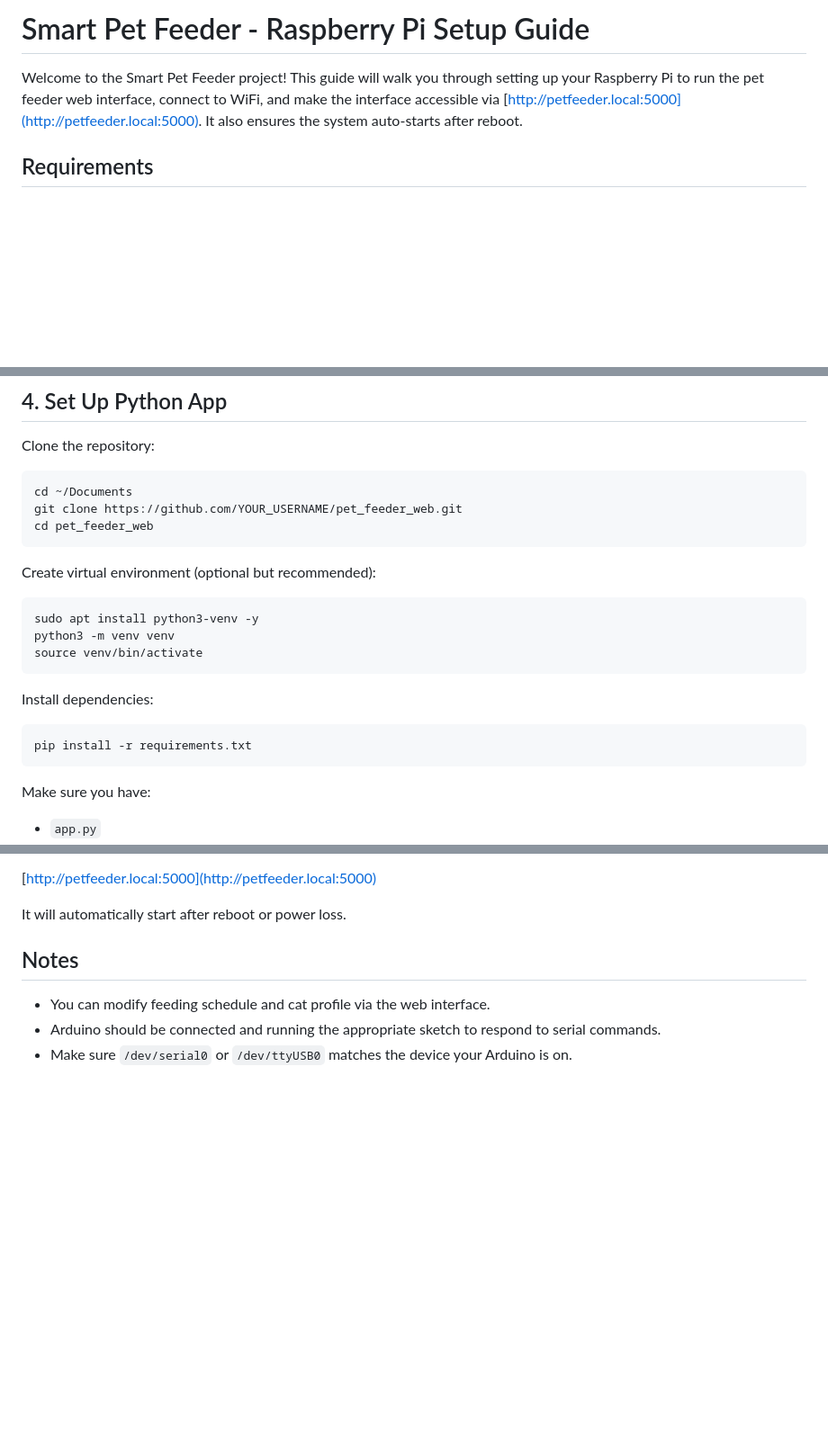
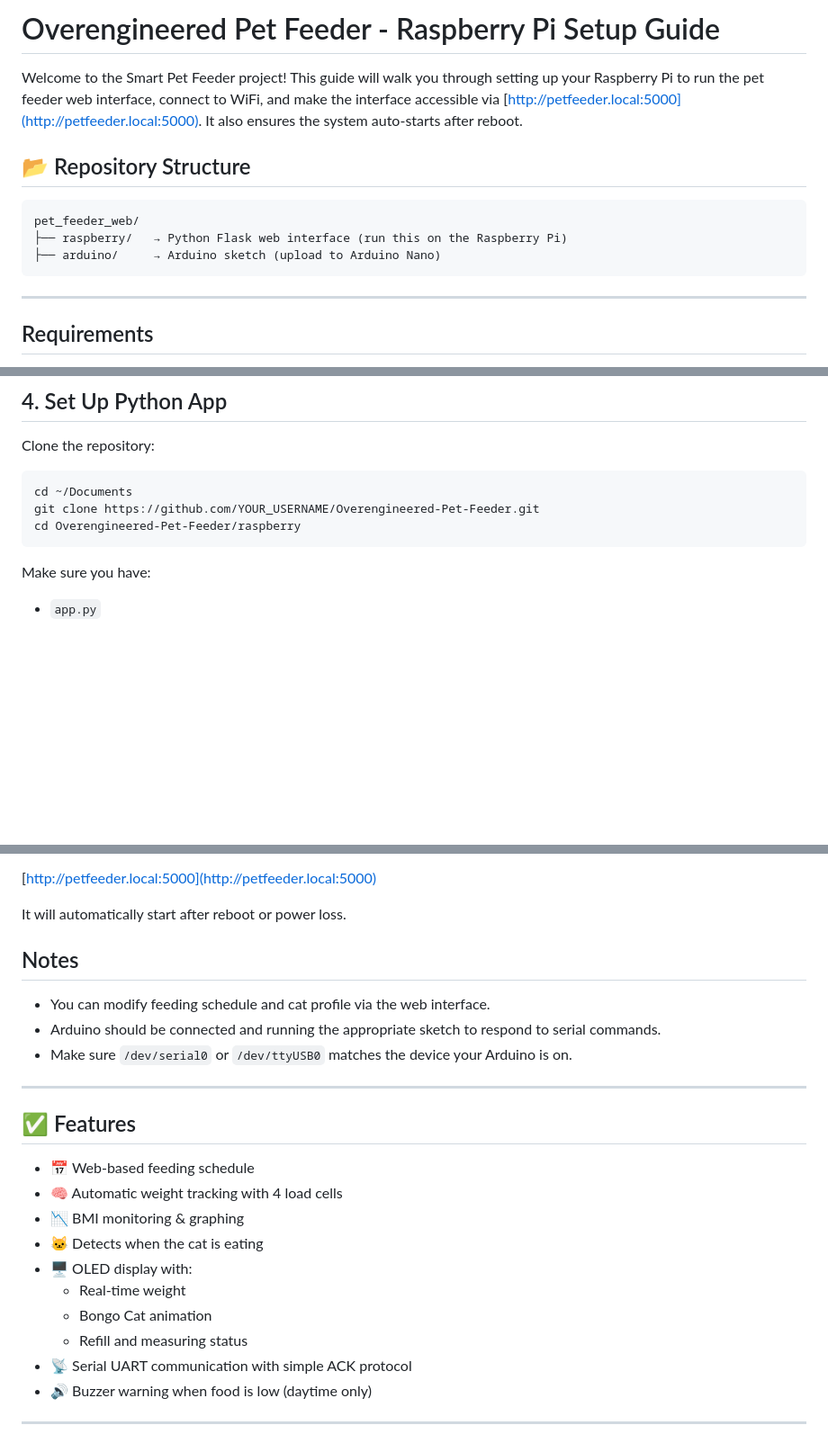
Before and after one commit to SuperonGS/Overengineered-Pet-Feeder, a Markdown page: README.md, 3 parts joined by grey strips. Shown: that part at 90% size. Rendered like a GitHub page; blank space fills up the shorter version.

````diff
--- a/README.md
+++ b/README.md
@@ -1,6 +1,16 @@
-# Smart Pet Feeder - Raspberry Pi Setup Guide
+# Overengineered Pet Feeder - Raspberry Pi Setup Guide
 
 Welcome to the Smart Pet Feeder project! This guide will walk you through setting up your Raspberry Pi to run the pet feeder web interface, connect to WiFi, and make the interface accessible via [http://petfeeder.local:5000](http://petfeeder.local:5000). It also ensures the system auto-starts after reboot.
+
+## 📂 Repository Structure
+
+```
+pet_feeder_web/
+├── raspberry/   → Python Flask web interface (run this on the Raspberry Pi)
+├── arduino/     → Arduino sketch (upload to Arduino Nano)
+```
+
+---
 
 ## Requirements
 
@@ -47,22 +57,8 @@ Clone the repository:
 
 ```bash
 cd ~/Documents
-git clone https://github.com/YOUR_USERNAME/pet_feeder_web.git
-cd pet_feeder_web
-```
-
-Create virtual environment (optional but recommended):
-
-```bash
-sudo apt install python3-venv -y
-python3 -m venv venv
-source venv/bin/activate
-```
-
-Install dependencies:
-
-```bash
-pip install -r requirements.txt
+git clone https://github.com/YOUR_USERNAME/Overengineered-Pet-Feeder.git
+cd Overengineered-Pet-Feeder/raspberry
 ```
 
 Make sure you have:
@@ -135,3 +131,21 @@ It will automatically start after reboot or power loss.
 - You can modify feeding schedule and cat profile via the web interface.
 - Arduino should be connected and running the appropriate sketch to respond to serial commands.
 - Make sure `/dev/serial0` or `/dev/ttyUSB0` matches the device your Arduino is on.
+
+
+---
+
+## ✅ Features
+
+- 📅 Web-based feeding schedule
+- 🧠 Automatic weight tracking with 4 load cells
+- 📉 BMI monitoring & graphing
+- 🐱 Detects when the cat is eating
+- 🖥 OLED display with:
+  - Real-time weight
+  - Bongo Cat animation
+  - Refill and measuring status
+- 📡 Serial UART communication with simple ACK protocol
+- 🔊 Buzzer warning when food is low (daytime only)
+
+---
````
